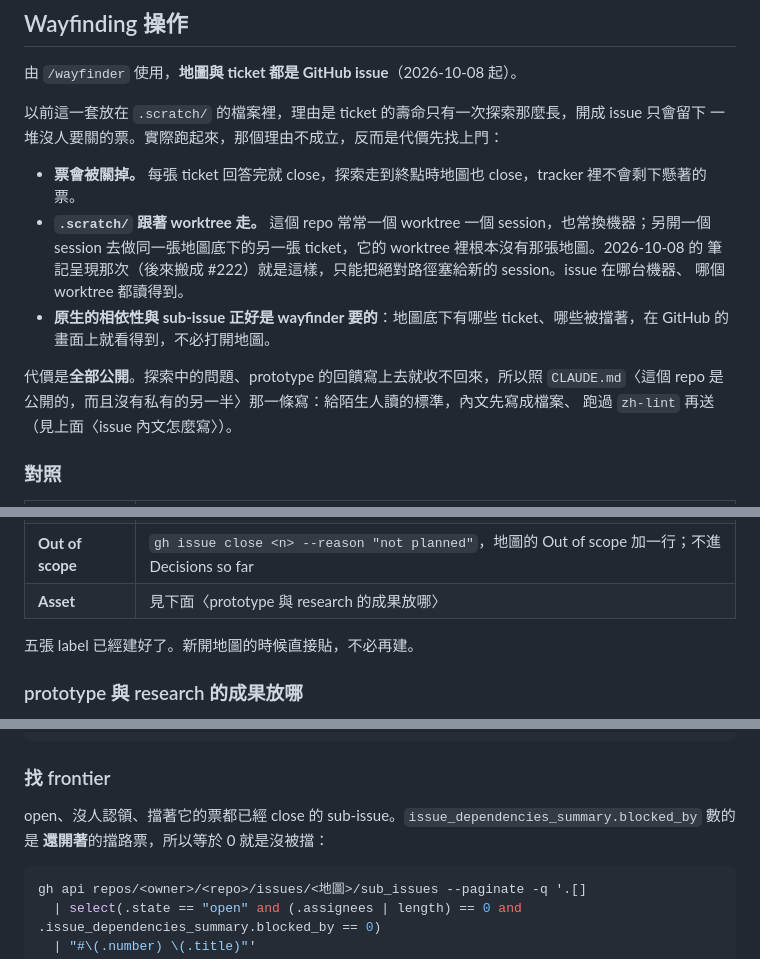
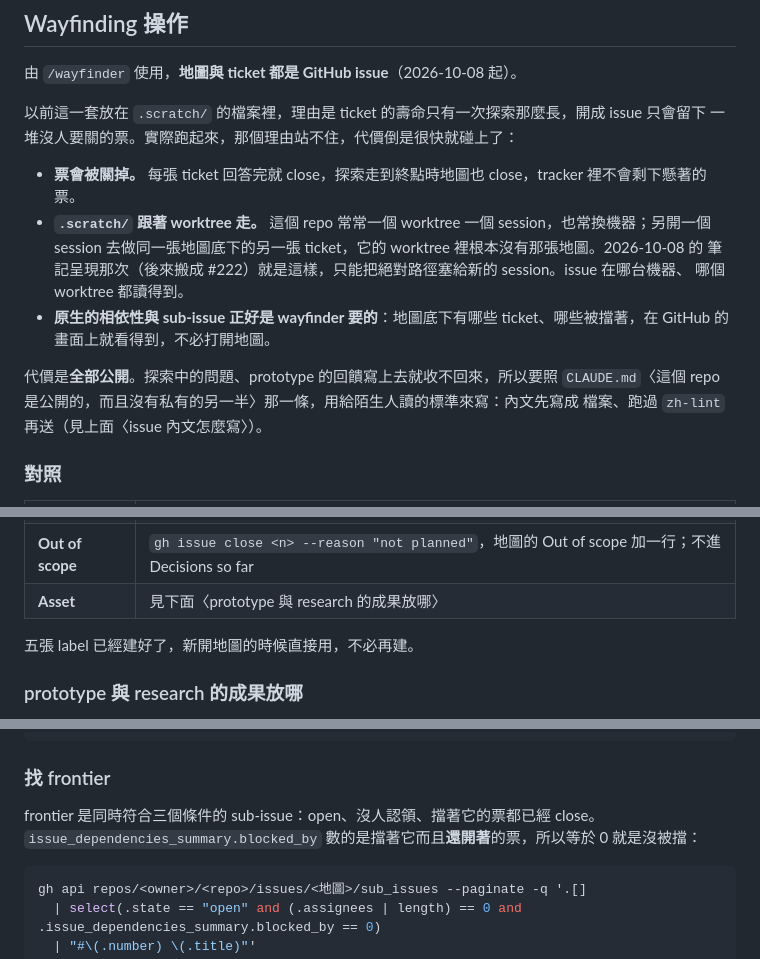
Before and after one commit to yurenju/tidemarks, a Markdown page: docs/agents/issue-tracker.md, 3 parts joined by grey strips. Rendered like a GitHub page.

Commit message:
Reword four sentences in the wayfinding section
Co-Authored-By: Claude Opus 5.5 <noreply@anthropic.com>

````diff
--- a/docs/agents/issue-tracker.md
+++ b/docs/agents/issue-tracker.md
@@ -161,7 +161,7 @@ gh api repos/<owner>/<repo>/issues/4/dependencies/blocking    -q '[.[].number]'
 由 `/wayfinder` 使用，**地圖與 ticket 都是 GitHub issue**（2026-10-08 起）。
 
 以前這一套放在 `.scratch/` 的檔案裡，理由是 ticket 的壽命只有一次探索那麼長，開成 issue 只會留下
-一堆沒人要關的票。實際跑起來，那個理由不成立，反而是代價先找上門：
+一堆沒人要關的票。實際跑起來，那個理由站不住，代價倒是很快就碰上了：
 
 - **票會被關掉。** 每張 ticket 回答完就 close，探索走到終點時地圖也 close，tracker 裡不會剩下懸著的票。
 - **`.scratch/` 跟著 worktree 走。** 這個 repo 常常一個 worktree 一個 session，也常換機器；另開一個
@@ -171,9 +171,9 @@ gh api repos/<owner>/<repo>/issues/4/dependencies/blocking    -q '[.[].number]'
 - **原生的相依性與 sub-issue 正好是 wayfinder 要的**：地圖底下有哪些 ticket、哪些被擋著，在 GitHub
   的畫面上就看得到，不必打開地圖。
 
-代價是**全部公開**。探索中的問題、prototype 的回饋寫上去就收不回來，所以照
-`CLAUDE.md`〈這個 repo 是公開的，而且沒有私有的另一半〉那一條寫：給陌生人讀的標準，內文先寫成檔案、
-跑過 `zh-lint` 再送（見上面〈issue 內文怎麼寫〉）。
+代價是**全部公開**。探索中的問題、prototype 的回饋寫上去就收不回來，所以要照
+`CLAUDE.md`〈這個 repo 是公開的，而且沒有私有的另一半〉那一條，用給陌生人讀的標準來寫：內文先寫成
+檔案、跑過 `zh-lint` 再送（見上面〈issue 內文怎麼寫〉）。
 
 ### 對照
 
@@ -188,7 +188,7 @@ gh api repos/<owner>/<repo>/issues/4/dependencies/blocking    -q '[.[].number]'
 | **Out of scope** | `gh issue close <n> --reason "not planned"`，地圖的 Out of scope 加一行；不進 Decisions so far |
 | **Asset** | 見下面〈prototype 與 research 的成果放哪〉 |
 
-五張 label 已經建好了。新開地圖的時候直接貼，不必再建。
+五張 label 已經建好了，新開地圖的時候直接用，不必再建。
 
 ### prototype 與 research 的成果放哪
 
@@ -213,8 +213,8 @@ gh api --method POST repos/<owner>/<repo>/issues/10/sub_issues -F sub_issue_id=<
 
 ### 找 frontier
 
-open、沒人認領、擋著它的票都已經 close 的 sub-issue。`issue_dependencies_summary.blocked_by` 數的是
-**還開著**的擋路票，所以等於 0 就是沒被擋：
+frontier 是同時符合三個條件的 sub-issue：open、沒人認領、擋著它的票都已經 close。
+`issue_dependencies_summary.blocked_by` 數的是擋著它而且**還開著**的票，所以等於 0 就是沒被擋：
 
 ```sh
 gh api repos/<owner>/<repo>/issues/<地圖>/sub_issues --paginate -q '.[]
````
